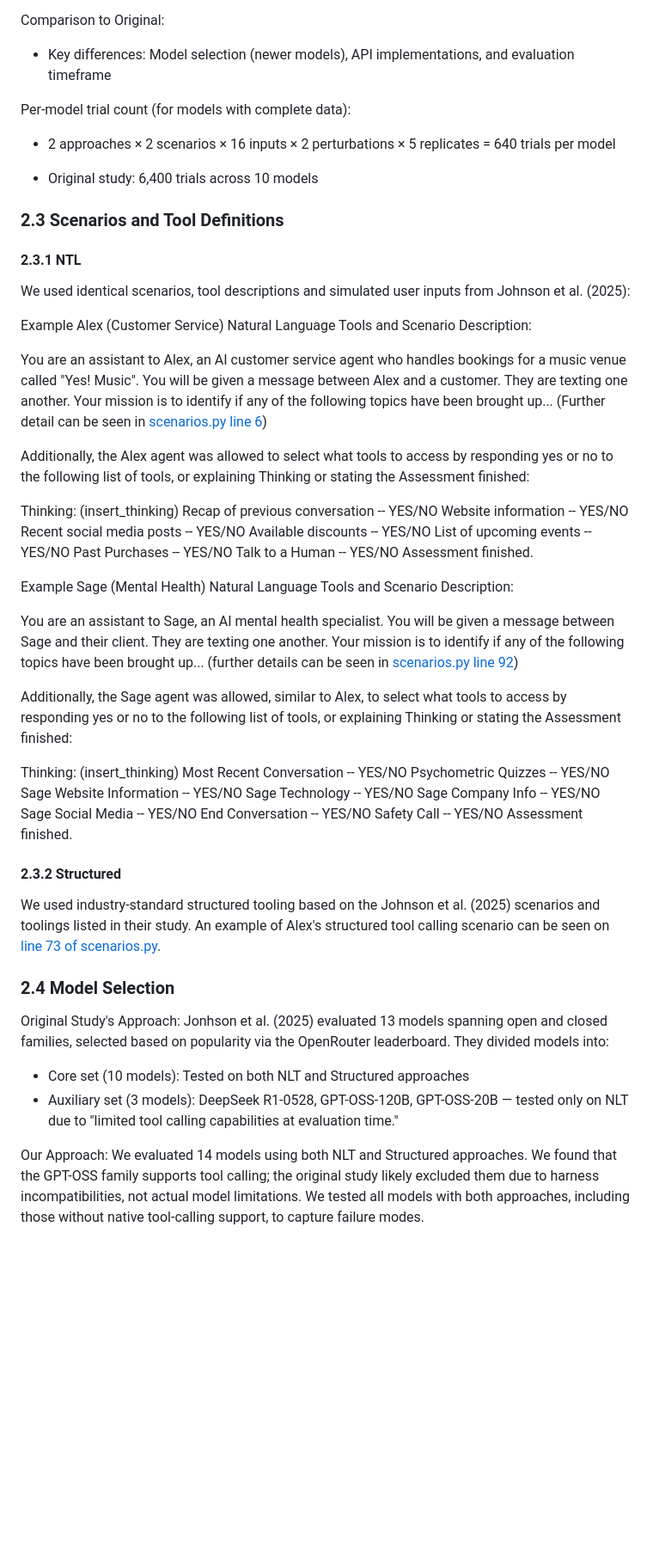
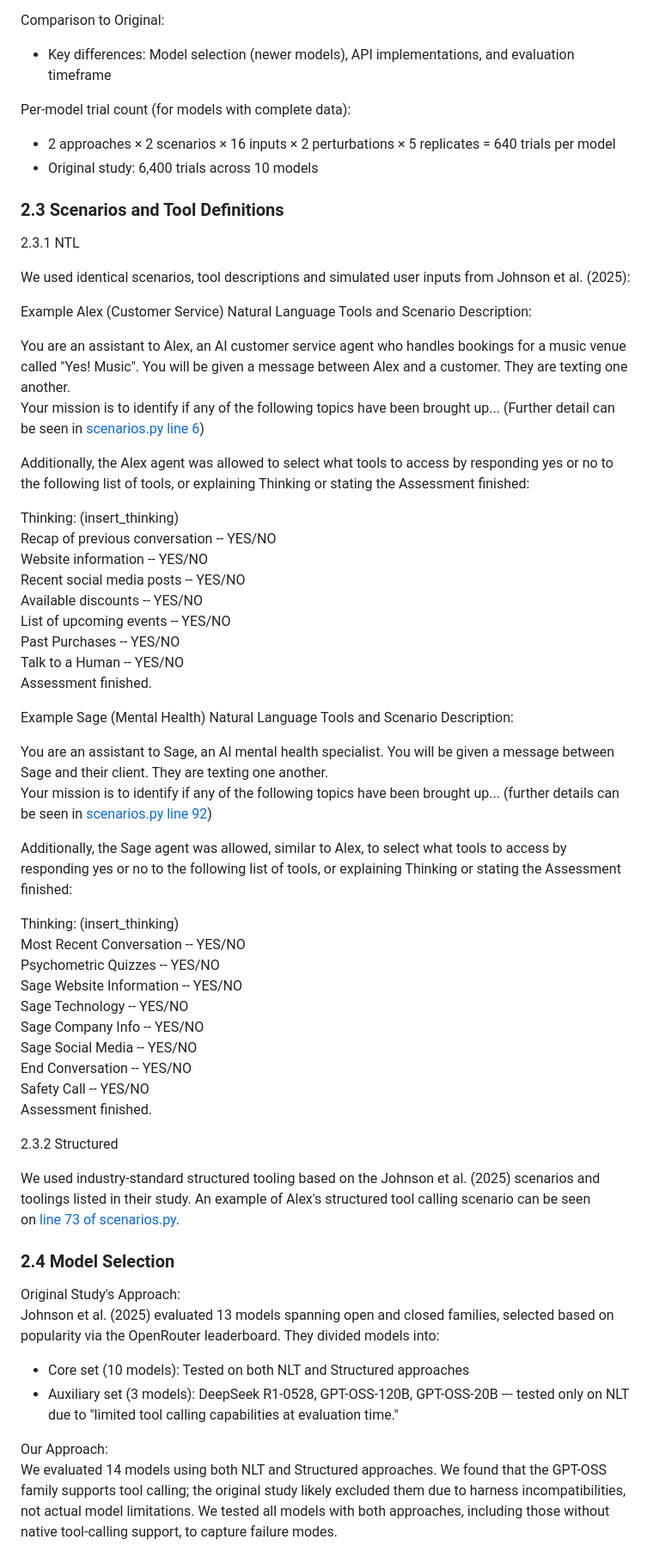
Before and after one commit to Sage-is/NLT-Replication-Study, a Markdown page: REPLICATION_STUDY.md, the part around one of its changes. Shown at 86% size. GitHub-like rendering; blank space fills up the shorter version.

```diff
--- a/REPLICATION_STUDY.md
+++ b/REPLICATION_STUDY.md
@@ -126,70 +122,67 @@ Per-model trial count (for models with complete data):
 
 Comparison to Original:
 
-- Key differences: Model selection (newer models), API implementations, and evaluation timeframe
+-   Key differences: Model selection (newer models), API implementations, and evaluation timeframe
 
 Per-model trial count (for models with complete data):
 
-- 2 approaches × 2 scenarios × 16 inputs × 2 perturbations × 5 replicates = 640 trials per model
-
-- Original study: 6,400 trials across 10 models
-
-
+-   2 approaches × 2 scenarios × 16 inputs × 2 perturbations × 5 replicates = 640 trials per model
+-   Original study: 6,400 trials across 10 models
 
 ### 2.3 Scenarios and Tool Definitions
 
-#### 2.3.1 NTL
+2.3.1 NTL
 
 We used identical scenarios, tool descriptions and simulated user inputs from Johnson et al. (2025):
 
 Example Alex (Customer Service) Natural Language Tools and Scenario Description:
 
-You are an assistant to Alex, an AI customer service agent who handles bookings for a music venue called "Yes! Music". You will be given a message between Alex and a customer. They are texting one another.
-Your mission is to identify if any of the following topics have been brought up... (Further detail can be seen in [scenarios.py line 6](https://github.com/Sage-is/NLT-Replication-Study/blob/2aa826401e18eaf5aae8bb17db34a1a09eb444f5/src/nlt/data/scenarios.py#L6))
+You are an assistant to Alex, an AI customer service agent who handles bookings for a music venue called "Yes! Music". You will be given a message between Alex and a customer. They are texting one another.\
+Your mission is to identify if any of the following topics have been brought up... (Further detail can be seen in [scenarios.py line 6](https://github.com/Sage-is/NLT-Replication-Study/blob/2aa826401e18eaf5aae8bb17db34a1a09eb444f5/src/nlt/data/scenarios.py#L6))
 
 Additionally, the Alex agent was allowed to select what tools to access by responding yes or no to the following list of tools, or explaining Thinking or stating the Assessment finished:
 
-Thinking: (insert_thinking)
-Recap of previous conversation -- YES/NO
-Website information -- YES/NO
-Recent social media posts -- YES/NO
-Available discounts -- YES/NO
-List of upcoming events -- YES/NO
-Past Purchases -- YES/NO
-Talk to a Human -- YES/NO
+Thinking: (insert_thinking)\
+Recap of previous conversation -- YES/NO\
+Website information -- YES/NO\
+Recent social media posts -- YES/NO\
+Available discounts -- YES/NO\
+List of upcoming events -- YES/NO\
+Past Purchases -- YES/NO\
+Talk to a Human -- YES/NO\
 Assessment finished.
 
 Example Sage (Mental Health) Natural Language Tools and Scenario Description:
 
-You are an assistant to Sage, an AI mental health specialist. You will be given a message between Sage and their client. They are texting one another.
-Your mission is to identify if any of the following topics have been brought up... (further details can be seen in [scenarios.py line 92](https://github.com/Sage-is/NLT-Replication-Study/blob/2aa826401e18eaf5aae8bb17db34a1a09eb444f5/src/nlt/data/scenarios.py#L92))
+You are an assistant to Sage, an AI mental health specialist. You will be given a message between Sage and their client. They are texting one another.\
+Your mission is to identify if any of the following topics have been brought up... (further details can be seen in [scenarios.py line 92](https://github.com/Sage-is/NLT-Replication-Study/blob/2aa826401e18eaf5aae8bb17db34a1a09eb444f5/src/nlt/data/scenarios.py#L92))
 
 Additionally, the Sage agent was allowed, similar to Alex, to select what tools to access by responding yes or no to the following list of tools, or explaining Thinking or stating the Assessment finished:
 
-Thinking: (insert_thinking)
-Most Recent Conversation -- YES/NO
-Psychometric Quizzes -- YES/NO
-Sage Website Information -- YES/NO
-Sage Technology -- YES/NO
-Sage Company Info -- YES/NO
-Sage Social Media -- YES/NO
-End Conversation -- YES/NO
-Safety Call -- YES/NO
+Thinking: (insert_thinking)\
+Most Recent Conversation -- YES/NO\
+Psychometric Quizzes -- YES/NO\
+Sage Website Information -- YES/NO\
+Sage Technology -- YES/NO\
+Sage Company Info -- YES/NO\
+Sage Social Media -- YES/NO\
+End Conversation -- YES/NO\
+Safety Call -- YES/NO\
 Assessment finished.
 
-#### 2.3.2 Structured
+2.3.2 Structured
 
-We used industry-standard structured tooling based on the Johnson et al. (2025) scenarios and toolings listed in their study. An example of Alex's structured tool calling scenario can be seen on [line 73 of scenarios.py](https://github.com/Sage-is/NLT-Replication-Study/blob/2aa826401e18eaf5aae8bb17db34a1a09eb444f5/src/nlt/data/scenarios.py#L73).
+We used industry-standard structured tooling based on the Johnson et al. (2025) scenarios and toolings listed in their study. An example of Alex's structured tool calling scenario can be seen on [line 73 of scenarios.py](https://github.com/Sage-is/NLT-Replication-Study/blob/2aa826401e18eaf5aae8bb17db34a1a09eb444f5/src/nlt/data/scenarios.py#L73).
 
 ### 2.4 Model Selection
 
-Original Study's Approach:
-Jonhson et al. (2025) evaluated 13 models spanning open and closed families, selected based on popularity via the OpenRouter leaderboard. They divided models into:
+Original Study's Approach:\
+Johnson et al. (2025) evaluated 13 models spanning open and closed families, selected based on popularity via the OpenRouter leaderboard. They divided models into:
 
-- Core set (10 models): Tested on both NLT and Structured approaches
-- Auxiliary set (3 models): DeepSeek R1-0528, GPT-OSS-120B, GPT-OSS-20B — tested only on NLT due to "limited tool calling capabilities at evaluation time."
+-   Core set (10 models): Tested on both NLT and Structured approaches
+-   Auxiliary set (3 models): DeepSeek R1-0528, GPT-OSS-120B, GPT-OSS-20B --- tested only on NLT due to "limited tool calling capabilities at evaluation time."
 
-Our Approach:
+Our Approach:\
 We evaluated 14 models using both NLT and Structured approaches. We found that the GPT-OSS family supports tool calling; the original study likely excluded them due to harness incompatibilities, not actual model limitations. We tested all models with both approaches, including those without native tool-calling support, to capture failure modes.
 
 Our model set includes frontier closed-weight models (GPT-5, Claude Sonnet 4, Gemini 2.5 Pro), mid-tier models (Gemini 2.0 Flash, Gemini 2.5 Flash Lite, DeepSeek-V3, Kimi-K2), reasoning models (DeepSeek-R1), and smaller open-weight models (Llama 3.1 8B, Mistral 7B).
```
Also changed, not shown: other parts of REPLICATION_STUDY.md (+312 -287 lines).
